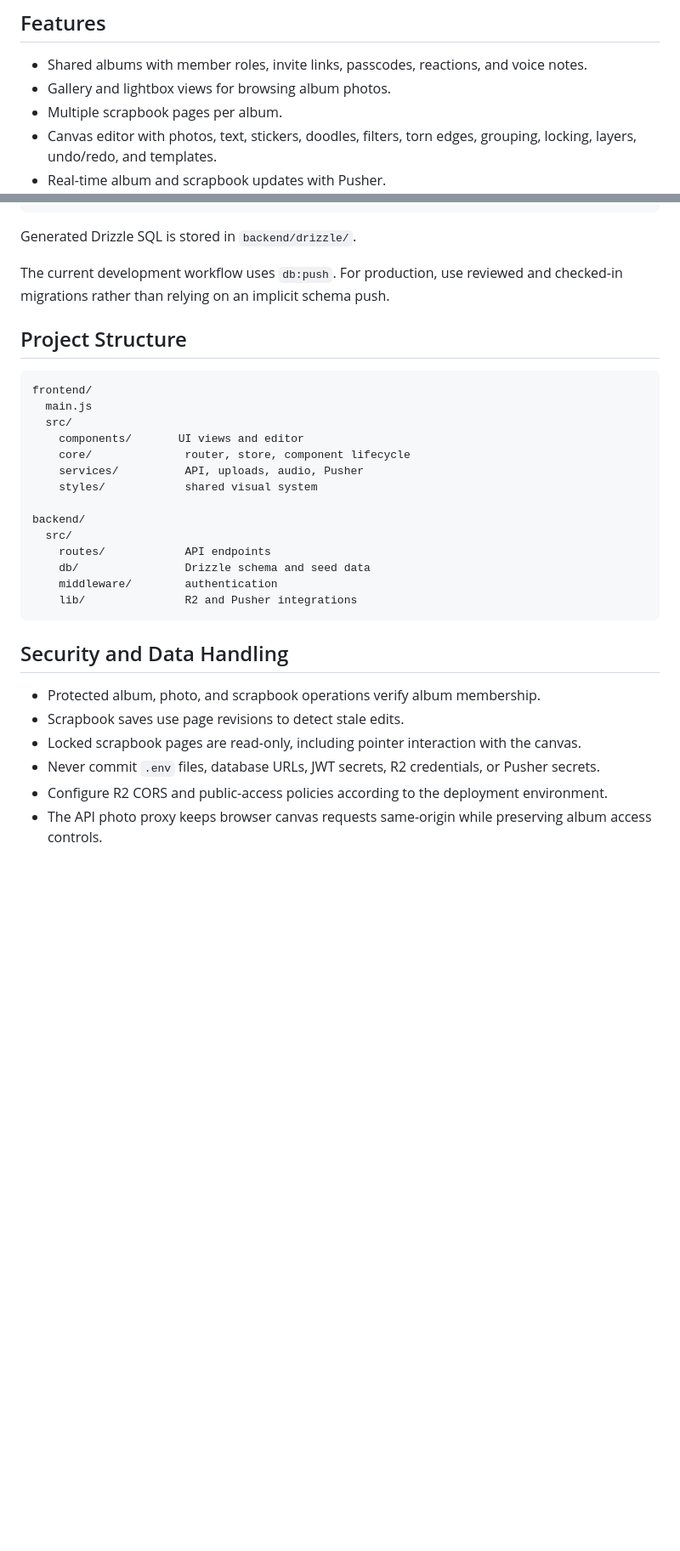
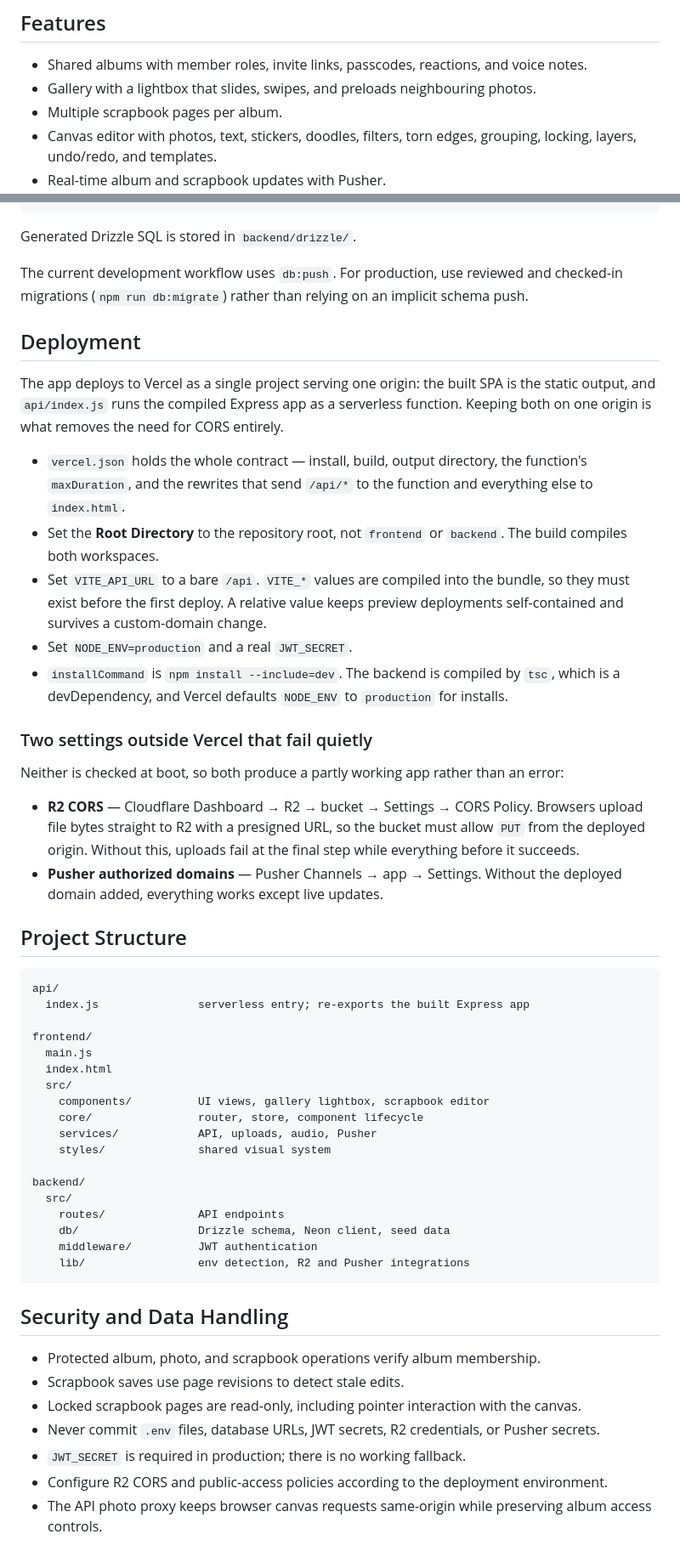
Before and after one commit to ronniiii-i/shared-memory-app, a Markdown page: README.md, 2 parts joined by grey strips. Shown at 85% size. Drawn GitHub-style; blank space fills up the shorter version.

Commit message:
docs: document the single-origin Vercel setup
The README was accurate but predated the deploy work, so anyone
following it would have set the project up wrong without being told.

Documented that the app is one Vercel project serving one origin — the
built SPA as static output with `api/index.js` running the compiled
Express app as a function, which is what removes the need for CORS
entirely. That means Root Directory must be the repository root rather
than `frontend` or `backend`, because the build compiles both
workspaces, and `VITE_API_URL` must be a bare `/api` with no trailing
slash since it is concatenated directly onto endpoint paths.

Two things fail quietly rather than loudly, so both are called out: R2
needs a CORS policy allowing `PUT` from the deployed origin, because
browsers upload file bytes straight to R2 with a presigned URL and
everything up to the final step succeeds before it breaks; and Pusher
needs the deployed domain in its authorized list, where the symptom is
that everything works except live updates.

Also noted the `neon-http` driver, which is what lets the API run on
hosts that freeze the process between requests, and that `JWT_SECRET`
has no working fallback in production so a deploy missing it refuses to
issue tokens rather than trusting a value public in this repository.

````diff
--- a/README.md
+++ b/README.md
@@ -5,7 +5,7 @@ Memora is a collaborative space for collecting and reliving shared moments. Crea
 ## Features
 
 * Shared albums with member roles, invite links, passcodes, reactions, and voice notes.
-* Gallery and lightbox views for browsing album photos.
+* Gallery with a lightbox that slides, swipes, and preloads neighbouring photos.
 * Multiple scrapbook pages per album.
 * Canvas editor with photos, text, stickers, doodles, filters, torn edges, grouping, locking, layers, undo/redo, and templates.
 * Real-time album and scrapbook updates with Pusher.
@@ -93,25 +108,61 @@ npm run db:seed
 
 Generated Drizzle SQL is stored in `backend/drizzle/`.
 
-The current development workflow uses `db:push`. For production, use reviewed and checked-in migrations rather than relying on an implicit schema push.
+The current development workflow uses `db:push`. For production, use reviewed and checked-in migrations (`npm run db:migrate`) rather than relying on an implicit schema push.
+
+## Deployment
+
+The app deploys to Vercel as a single project serving one origin: the built SPA
+is the static output, and `api/index.js` runs the compiled Express app as a
+serverless function. Keeping both on one origin is what removes the need for
+CORS entirely.
+
+* `vercel.json` holds the whole contract — install, build, output directory,
+  the function's `maxDuration`, and the rewrites that send `/api/*` to the
+  function and everything else to `index.html`.
+* Set the **Root Directory** to the repository root, not `frontend` or
+  `backend`. The build compiles both workspaces.
+* Set `VITE_API_URL` to a bare `/api`. `VITE_*` values are compiled into the
+  bundle, so they must exist before the first deploy. A relative value keeps
+  preview deployments self-contained and survives a custom-domain change.
+* Set `NODE_ENV=production` and a real `JWT_SECRET`.
+* `installCommand` is `npm install --include=dev`. The backend is compiled by
+  `tsc`, which is a devDependency, and Vercel defaults `NODE_ENV` to
+  `production` for installs.
+
+### Two settings outside Vercel that fail quietly
+
+Neither is checked at boot, so both produce a partly working app rather than an
+error:
+
+* **R2 CORS** — Cloudflare Dashboard → R2 → bucket → Settings → CORS Policy.
+  Browsers upload file bytes straight to R2 with a presigned URL, so the
+  bucket must allow `PUT` from the deployed origin. Without this, uploads fail
+  at the final step while everything before it succeeds.
+* **Pusher authorized domains** — Pusher Channels → app → Settings. Without
+  the deployed domain added, everything works except live updates.
 
 ## Project Structure
 
 ```text
+api/
+  index.js               serverless entry; re-exports the built Express app
+
 frontend/
   main.js
+  index.html
   src/
-    components/       UI views and editor
-    core/              router, store, component lifecycle
-    services/          API, uploads, audio, Pusher
-    styles/            shared visual system
+    components/          UI views, gallery lightbox, scrapbook editor
+    core/                router, store, component lifecycle
+    services/            API, uploads, audio, Pusher
+    styles/              shared visual system
 
 backend/
   src/
-    routes/            API endpoints
-    db/                Drizzle schema and seed data
-    middleware/        authentication
-    lib/               R2 and Pusher integrations
+    routes/              API endpoints
+    db/                  Drizzle schema, Neon client, seed data
+    middleware/          JWT authentication
+    lib/                 env detection, R2 and Pusher integrations
 ```
 
 ## Security and Data Handling
@@ -120,6 +171,7 @@ backend/
 * Scrapbook saves use page revisions to detect stale edits.
 * Locked scrapbook pages are read-only, including pointer interaction with the canvas.
 * Never commit `.env` files, database URLs, JWT secrets, R2 credentials, or Pusher secrets.
+* `JWT_SECRET` is required in production; there is no working fallback.
 * Configure R2 CORS and public-access policies according to the deployment environment.
 * The API photo proxy keeps browser canvas requests same-origin while preserving album access controls.
 
````
Also changed, not shown: other parts of README.md (+16 -1 lines).
